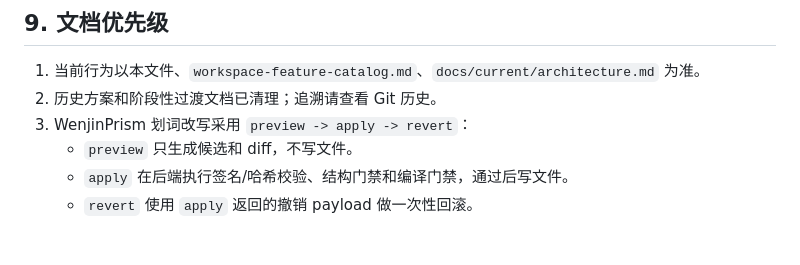
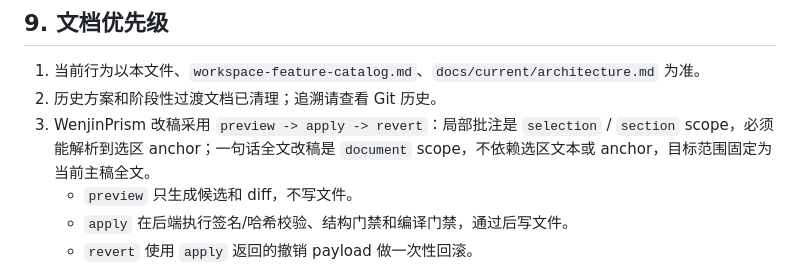
Before and after one commit to Nye-2/wenjin, a Markdown page: docs/current/workspace-current-state.md, the part around the change. Drawn GitHub-style; blank space fills up the shorter version.

```diff
--- a/docs/current/workspace-current-state.md
+++ b/docs/current/workspace-current-state.md
@@ -176,7 +176,7 @@ TeamKernel quality gates 当前会写入 `ExecutionRecord.runtime_state.quality_
 
 1. 当前行为以本文件、`workspace-feature-catalog.md`、`docs/current/architecture.md` 为准。
 2. 历史方案和阶段性过渡文档已清理；追溯请查看 Git 历史。
-3. WenjinPrism 划词改写采用 `preview -> apply -> revert`：
+3. WenjinPrism 改稿采用 `preview -> apply -> revert`：局部批注是 `selection` / `section` scope，必须能解析到选区 anchor；一句话全文改稿是 `document` scope，不依赖选区文本或 anchor，目标范围固定为当前主稿全文。
    - `preview` 只生成候选和 diff，不写文件。
    - `apply` 在后端执行签名/哈希校验、结构门禁和编译门禁，通过后写文件。
    - `revert` 使用 `apply` 返回的撤销 payload 做一次性回滚。
```
Also changed, not shown: docs/current/architecture.md (+4 -3 lines).
